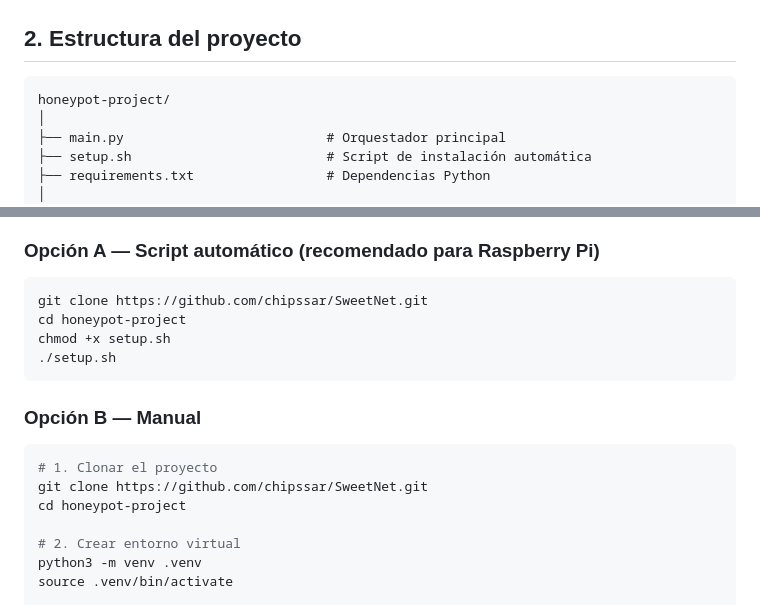
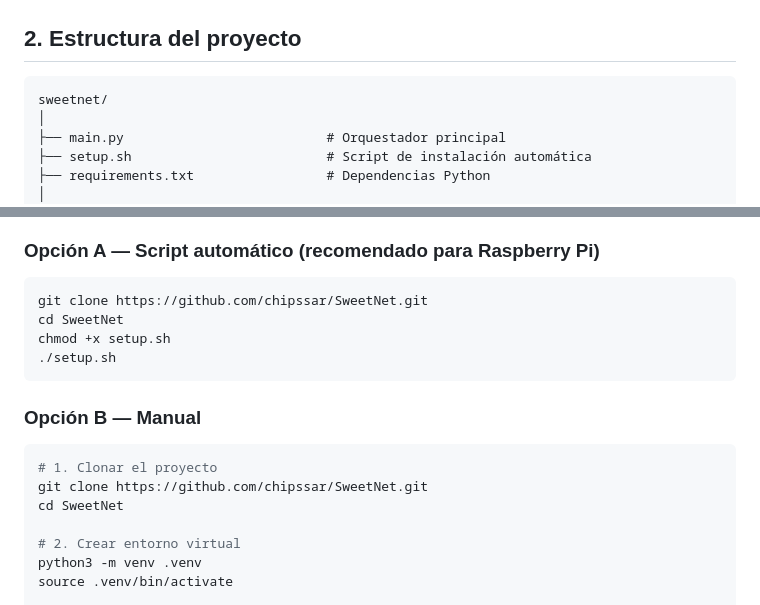
Before and after one commit to chipssar/SweetNet, a Markdown page: README.md, 2 parts joined by grey strips. Drawn GitHub-style.

````diff
--- a/README.md
+++ b/README.md
@@ -40,7 +40,7 @@
 ## 2. Estructura del proyecto <a name="estructura"></a>
 
 ```
-honeypot-project/
+sweetnet/
 │
 ├── main.py                          # Orquestador principal
 ├── setup.sh                         # Script de instalación automática
@@ -86,7 +86,7 @@ honeypot-project/
 
 ```bash
 git clone https://github.com/chipssar/SweetNet.git
-cd honeypot-project
+cd SweetNet
 chmod +x setup.sh
 ./setup.sh
 ```
@@ -96,7 +96,7 @@ chmod +x setup.sh
 ```bash
 # 1. Clonar el proyecto
 git clone https://github.com/chipssar/SweetNet.git
-cd honeypot-project
+cd SweetNet
 
 # 2. Crear entorno virtual
 python3 -m venv .venv
````
